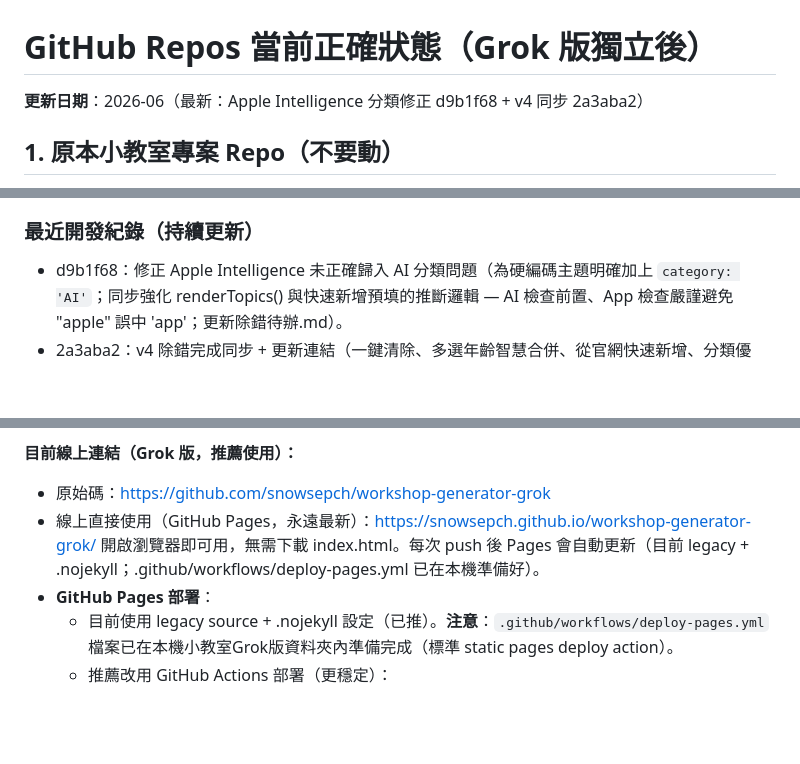
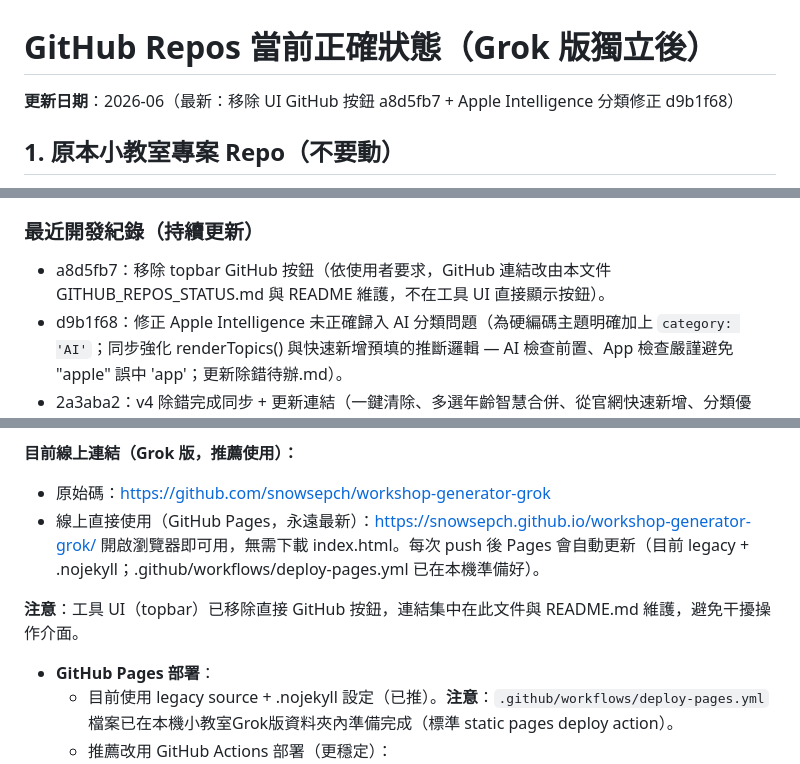
Before and after one commit to snowsepch/workshop-generator-grok, a Markdown page: GITHUB_REPOS_STATUS.md, 3 parts joined by grey strips. Drawn GitHub-style; blank space fills up the shorter version.

Commit message:
docs: 更新 GITHUB_REPOS_STATUS.md 連結與狀態（加入移除 UI GitHub 按鈕 a8d5fb7；強化 Grok 版連結說明；註明 UI 已無直接按鈕）

```diff
--- a/GITHUB_REPOS_STATUS.md
+++ b/GITHUB_REPOS_STATUS.md
@@ -1,6 +1,6 @@
 # GitHub Repos 當前正確狀態（Grok 版獨立後）
 
-**更新日期**：2026-06（最新：Apple Intelligence 分類修正 d9b1f68 + v4 同步 2a3aba2）
+**更新日期**：2026-06（最新：移除 UI GitHub 按鈕 a8d5fb7 + Apple Intelligence 分類修正 d9b1f68）
 
 ## 1. 原本小教室專案 Repo（不要動）
 - **網址**：https://github.com/snowsepch/workshop-generator
@@ -36,6 +36,7 @@
 - 之後的開發：在此資料夾直接 `git add`、`git commit`、`git push` 即可同步到 GitHub 與 Pages（一般檔案OK）。
 
 ### 最近開發紀錄（持續更新）
+- a8d5fb7：移除 topbar GitHub 按鈕（依使用者要求，GitHub 連結改由本文件 GITHUB_REPOS_STATUS.md 與 README 維護，不在工具 UI 直接顯示按鈕）。
 - d9b1f68：修正 Apple Intelligence 未正確歸入 AI 分類問題（為硬編碼主題明確加上 `category: 'AI'`；同步強化 renderTopics() 與快速新增預填的推斷邏輯 — AI 檢查前置、App 檢查嚴謹避免 "apple" 誤中 'app'；更新除錯待辦.md）。
 - 2a3aba2：v4 除錯完成同步 + 更新連結（一鍵清除、多選年齡智慧合併、從官網快速新增、分類優化、fixAppleCasing、備課講稿 restructure、除錯待辦.md 紀錄、docs 連結校正）。
 - b21e088：docs: add instructions for enabling GitHub Actions Pages deploy（workflow scope limitation noted）。
@@ -45,6 +46,8 @@
 - 原始碼：https://github.com/snowsepch/workshop-generator-grok
 - 線上直接使用（GitHub Pages，永遠最新）：https://snowsepch.github.io/workshop-generator-grok/
   開啟瀏覽器即可用，無需下載 index.html。每次 push 後 Pages 會自動更新（目前 legacy + .nojekyll；.github/workflows/deploy-pages.yml 已在本機準備好）。
+
+**注意**：工具 UI（topbar）已移除直接 GitHub 按鈕，連結集中在此文件與 README.md 維護，避免干擾操作介面。
 - **GitHub Pages 部署**：
   - 目前使用 legacy source + .nojekyll 設定（已推）。**注意**：`.github/workflows/deploy-pages.yml` 檔案已在本機小教室Grok版資料夾內準備完成（標準 static pages deploy action）。
   - 推薦改用 GitHub Actions 部署（更穩定）：
```
